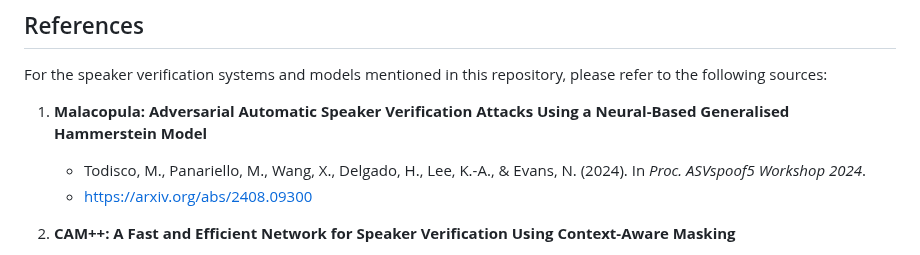
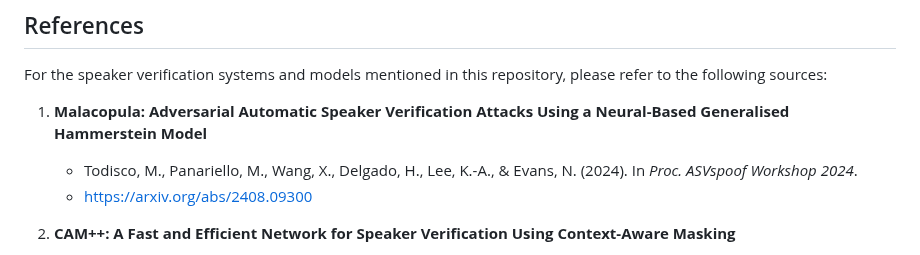
Before and after one commit to eurecom-asp/malacopula, a Markdown page: README.md, the part around the change. Rendered like a GitHub page.

```diff
--- a/README.md
+++ b/README.md
@@ -226,7 +226,7 @@ If you use this repository or the Malacopula model in your research, please cite
 For the speaker verification systems and models mentioned in this repository, please refer to the following sources:
 
 1. **Malacopula: Adversarial Automatic Speaker Verification Attacks Using a Neural-Based Generalised Hammerstein Model**
-   - Todisco, M., Panariello, M., Wang, X., Delgado, H., Lee, K.-A., & Evans, N. (2024). In *Proc. ASVspoof5 Workshop 2024*.
+   - Todisco, M., Panariello, M., Wang, X., Delgado, H., Lee, K.-A., & Evans, N. (2024). In *Proc. ASVspoof Workshop 2024*.
    - https://arxiv.org/abs/2408.09300
      <a name="ref-malacopula"></a>
 
```
